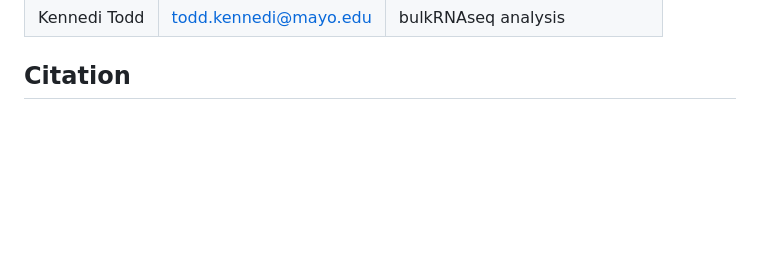
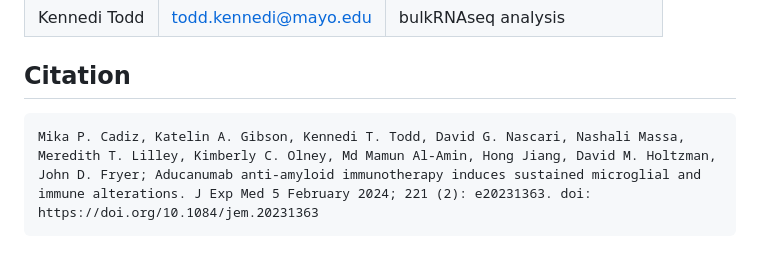
Before and after one commit to fryerlab/aducanumab, a Markdown page: README.md, the part around the change. Drawn GitHub-style; blank space fills up the shorter version.

Commit message:
Update README.md
add citation

````diff
--- a/README.md
+++ b/README.md
@@ -26,3 +26,6 @@ The raw data is available to download from the Sequence Read Archive (SRA) under
 | Kennedi Todd | todd.kennedi@mayo.edu | bulkRNAseq analysis |
 
 ## Citation
+```
+Mika P. Cadiz, Katelin A. Gibson, Kennedi T. Todd, David G. Nascari, Nashali Massa, Meredith T. Lilley, Kimberly C. Olney, Md Mamun Al-Amin, Hong Jiang, David M. Holtzman, John D. Fryer; Aducanumab anti-amyloid immunotherapy induces sustained microglial and immune alterations. J Exp Med 5 February 2024; 221 (2): e20231363. doi: https://doi.org/10.1084/jem.20231363
+```
````
